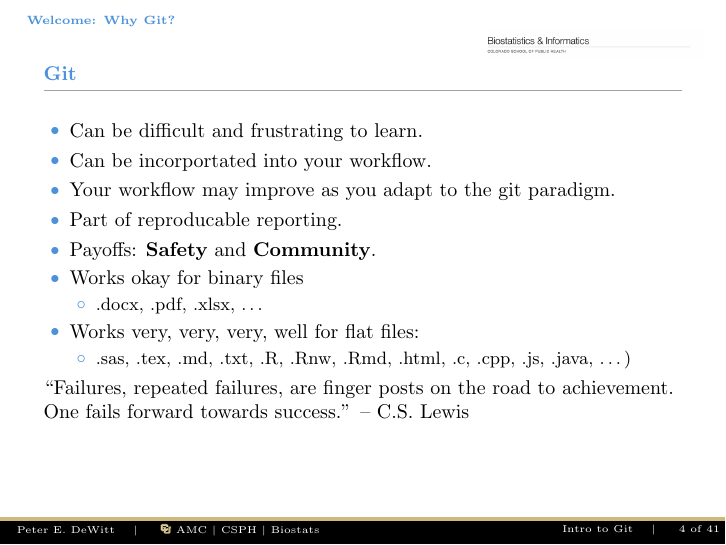
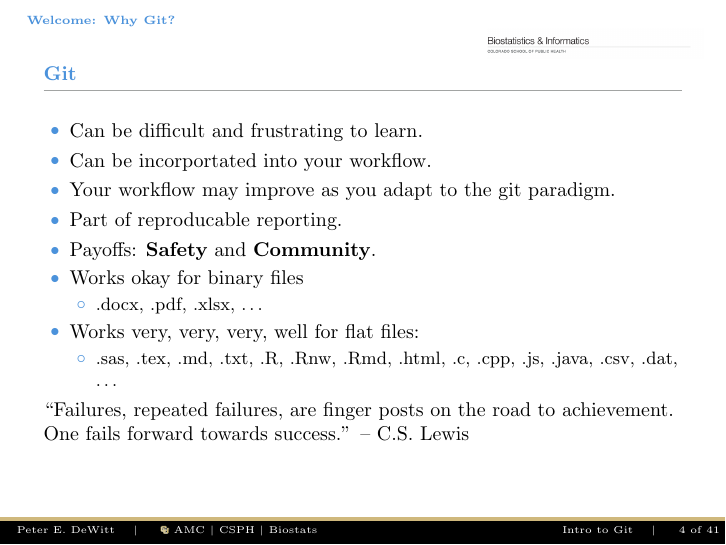
Before and after one commit to dewittpe/intro_to_git, LaTeX slides (tex/intro_to_git.tex, which reads tex/01-welcome.tex): page 4 of 41. Compiled offline with pdfLaTeX.

Commit message:
spelling and additional item edits

```diff
--- a/tex/01-welcome.tex
+++ b/tex/01-welcome.tex
@@ -35,7 +35,7 @@
         \begin{itemize} \item .docx, .pdf, .xlsx, \ldots \end{itemize}
       \item Works very, very, very, well for flat files:
         \begin{itemize} \item .sas, .tex, .md, .txt, .R, .Rnw, .Rmd, .html, .c,
-          .cpp, .js, .java, \ldots) \end{itemize}
+          .cpp, .js, .java, .csv, .dat, \ldots \end{itemize}
 
     \end{itemize}
     ``Failures, repeated failures, are finger posts on the road to achievement.
--- a/tex/intro_to_git.tex
+++ b/tex/intro_to_git.tex
@@ -78,7 +78,7 @@
 \author{Peter E. DeWitt}
 \title[Intro to Git]{Git: Distributed Version Control \\ {\small An
 Introduction}}
-\institute{\includegraphics[height=1.5\fontcharht\font`\B]{../images/culogo} AMC $|$ CSPH $|$ Biostats}
+\institute{\includegraphics[height=1.2\fontcharht\font`\B]{../images/culogo} AMC $|$ CSPH $|$ Biostats}
 \date{25 February 2015}
 
 \logo{\includegraphics[height=15pt]{../images/csph_biostatistics}}
```
